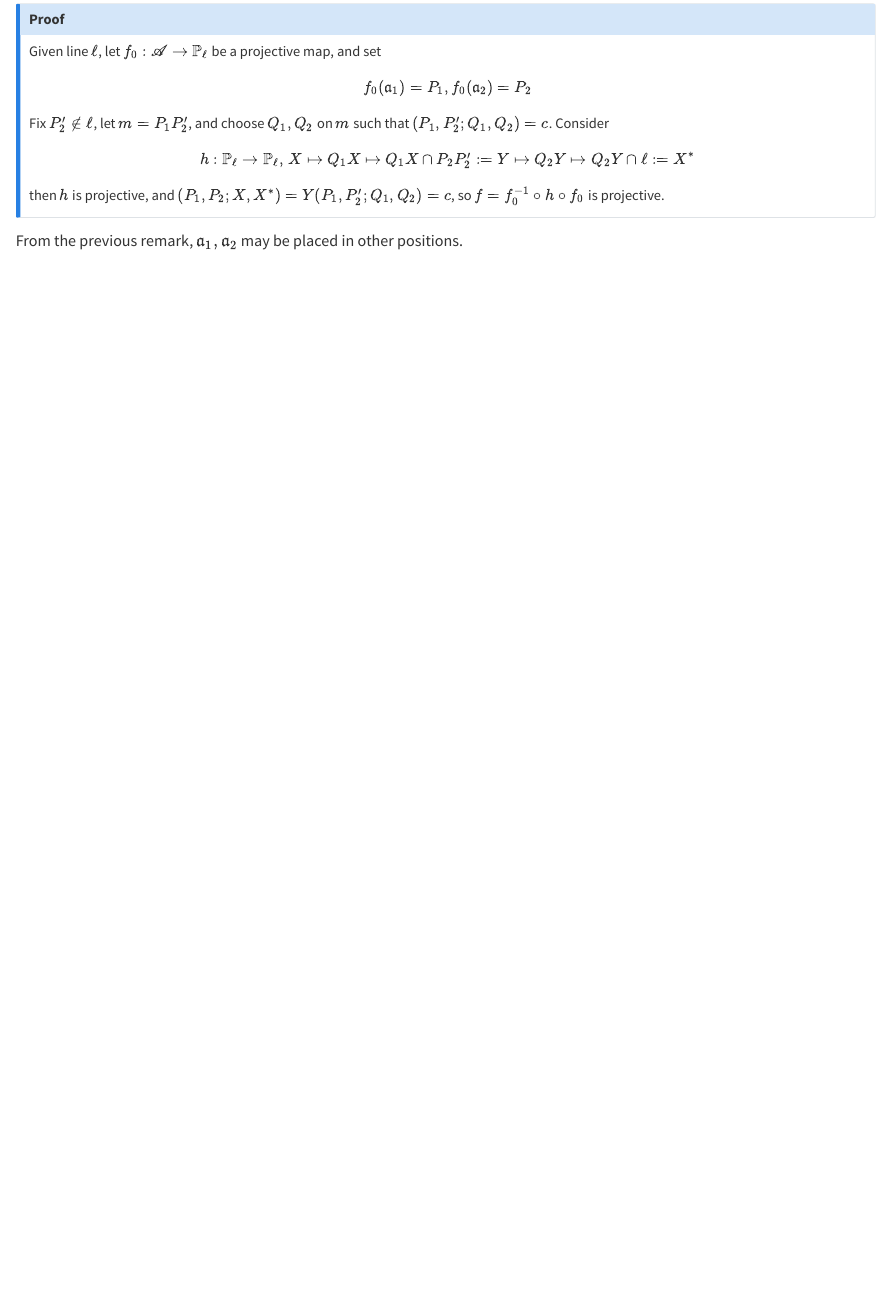
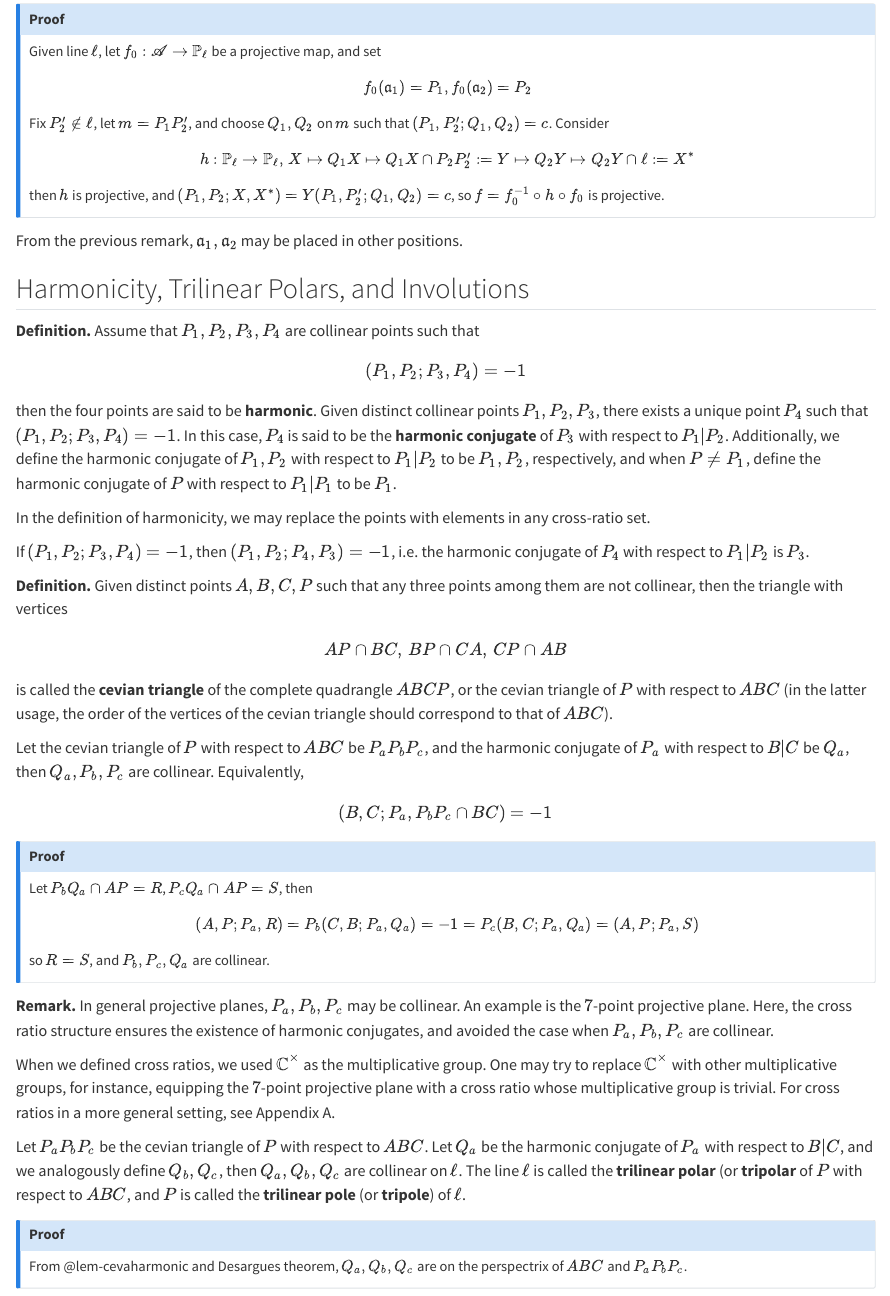
Before and after one commit to ckliao914/Plane-Geometry, a Quarto document (en/ch1.qmd): the page in a window 1100 px wide, from 6440 px down. Rendered offline with R 4.5, knitr and Pandoc in place of Quarto, with nearby package versions.

Commit message:
Update ch1.qmd

```diff
--- a/en/ch1.qmd
+++ b/en/ch1.qmd
@@ -349,3 +349,61 @@ then $h$ is projective, and $(P_1,P_2;X,X^*)=Y(P_1,P_2';Q_1,Q_2)=c$, so $f=f_0^{
 :::
 
 From the previous remark, $\mathfrak{a}_1,\mathfrak{a}_2$ may be placed in other positions.
+
+## Harmonicity, Trilinear Polars, and Involutions
+
+::: {.unnumbered-env}
+**Definition.**
+Assume that $P_1,P_2,P_3,P_4$ are collinear points such that
+$$
+(P_1,P_2;P_3,P_4)=-1
+$$
+then the four points are said to be **harmonic**. Given distinct collinear points $P_1,P_2,P_3$, there exists a unique point $P_4$ such that $(P_1,P_2;P_3,P_4)=-1$. In this case, $P_4$ is said to be the **harmonic conjugate** of $P_3$ with respect to $P_1|P_2$. Additionally, we define the harmonic conjugate of $P_1,P_2$ with respect to $P_1|P_2$ to be $P_1,P_2$, respectively, and when $P\neq P_1$, define the harmonic conjugate of $P$ with respect to $P_1|P_1$ to be $P_1$.
+:::
+
+In the definition of harmonicity, we may replace the points with elements in any cross-ratio set.
+
+::: {#cor-harmonic}
+If $(P_1,P_2;P_3,P_4)=-1$, then $(P_1,P_2;P_4,P_3)=-1$, i.e. the harmonic conjugate of $P_4$ with respect to $P_1|P_2$ is $P_3$.
+:::
+
+::: {.unnumbered-env}
+**Definition.**
+Given distinct points $A,B,C,P$ such that any three points among them are not collinear, then the triangle with vertices
+$$
+AP\cap BC,\, BP\cap CA,\, CP\cap AB
+$$
+is called the **cevian triangle** of the complete quadrangle $ABCP$, or the cevian triangle of $P$ with respect to $ABC$ (in the latter usage, the order of the vertices of the cevian triangle should correspond to that of $ABC$).
+:::
+
+::: {lem-cevaharmonic}
+Let the cevian triangle of $P$ with respect to $ABC$ be $P_aP_bP_c$, and the harmonic conjugate of $P_a$ with respect to $B|C$ be $Q_a$, then $Q_a,P_b,P_c$ are collinear. Equivalently,
+$$
+(B,C;P_a,P_bP_c\cap BC)=-1
+$$
+:::
+
+::: {.callout-note collapse="true" icon="false"}
+## Proof
+Let $P_bQ_a\cap AP=R$, $P_cQ_a\cap AP=S$, then
+$$
+(A,P;P_a, R)=P_b(C,B;P_a,Q_a)=-1=P_c(B,C;P_a,Q_a)=(A,P;P_a, S)
+$$
+so $R=S$, and $P_b,P_c,Q_a$ are collinear.
+:::
+
+::: {.unnumbered-env}
+**Remark.**
+In general projective planes, $P_a,P_b,P_c$ may be collinear. An example is the $7$-point projective plane. Here, the cross ratio structure ensures the existence of harmonic conjugates, and avoided the case when $P_a,P_b,P_c$ are collinear.
+
+When we defined cross ratios, we used $\mathbb{C}^\times$ as the multiplicative group. One may try to replace $\mathbb{C}^\times$ with other multiplicative groups, for instance, equipping the $7$-point projective plane with a cross ratio whose multiplicative group is trivial. For cross ratios in a more general setting, see Appendix A.
+:::
+
+::: {#thm-trilinearPolarPole}
+Let $P_aP_bP_c$ be the cevian triangle of $P$ with respect to $ABC$. Let $Q_a$ be the harmonic conjugate of $P_a$ with respect to $B|C$, and we analogously define $Q_b,Q_c$, then $Q_a,Q_b,Q_c$ are collinear on $\ell$. The line $\ell$ is called the **trilinear polar** (or **tripolar** of $P$ with respect to $ABC$, and $P$ is called the **trilinear pole** (or **tripole**) of $\ell$.
+:::
+
+::: {.callout-note collapse="true" icon="false"}
+## Proof
+From @lem-cevaharmonic and Desargues theorem, $Q_a,Q_b,Q_c$ are on the perspectrix of $ABC$ and $P_aP_bP_c$.
+:::
```
